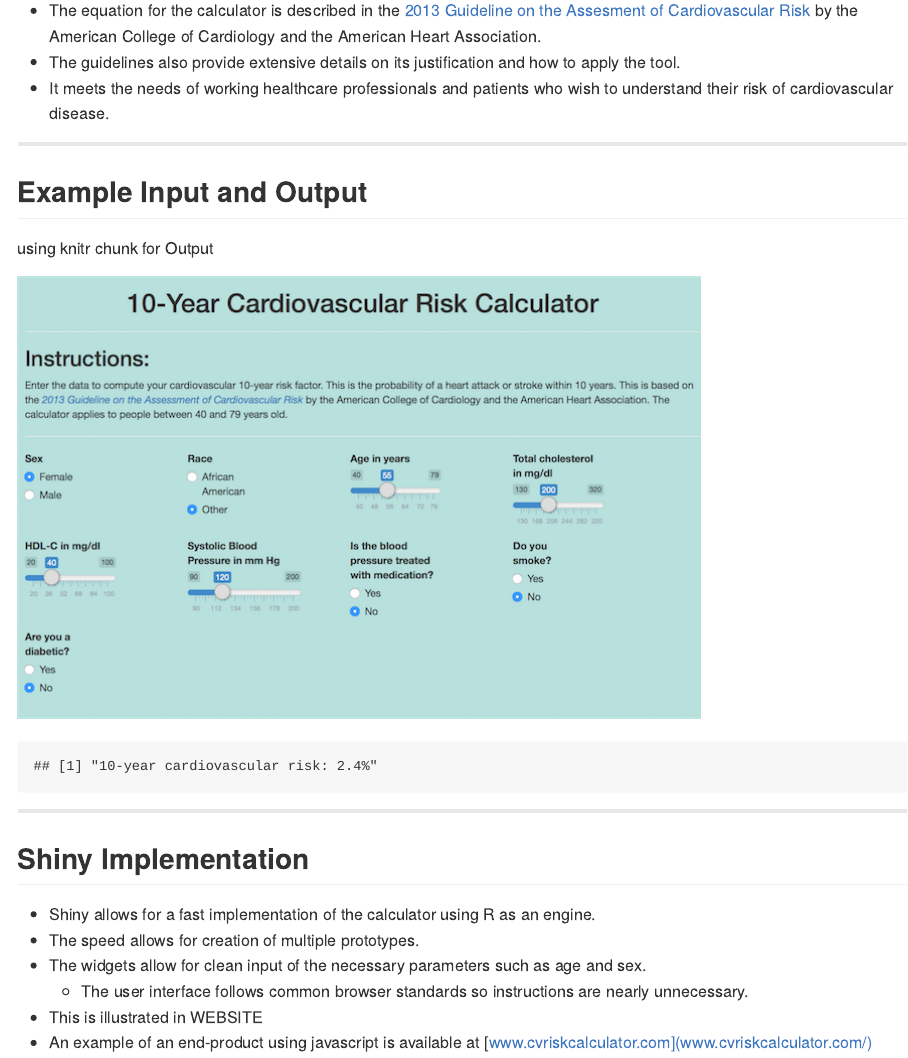
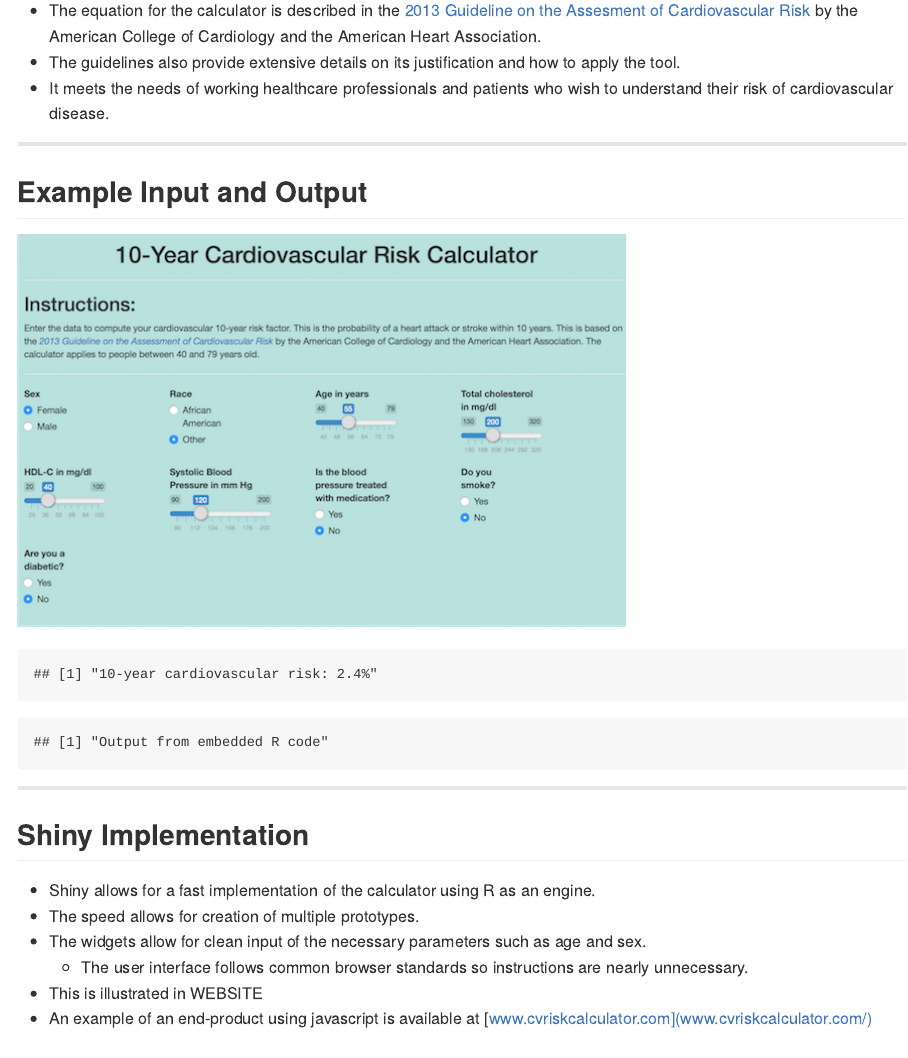
Before and after one commit to gamercier/cvCalculator_slides, an R Markdown document (index.Rmd): the page in a window 1100 px wide, from 350 px down. The pictures show the output file index.md that the author committed with the source, drawn offline in the style of GitHub.

Commit message:
Made figure smaller

````diff
--- a/index.Rmd
+++ b/index.Rmd
@@ -11,8 +11,8 @@ framework: io2012          # {io2012, html5slides, shower, dzslides, ...}
 widgets: [mathjax]         # {quiz, bootstrap}
 output:
    ioslides_presentation:
-     fig_height: 6
-     fig_width: 7
+     fig_height: 4
+     fig_width: 5
      keep_md: yes
 ---
 
@@ -40,13 +40,13 @@ knitr::opts_chunk$set(echo = FALSE)
 ---
 
 ## Example Input and Output
-using knitr chunk for Output
 
-![](./figures/cvcalc_screen_small.png)
+![](./figures/cvcalc_screen_smaller.png)
 
 ```{r echo = FALSE}
 source("./src/cvcalc.R")
 print(paste0("10-year cardiovascular risk: ",round(cvcalc("Female","Other",pack.obs(55,200,40,0,120,0,0)),1),"%"))
+print("Output from embedded R code")
 ```
 
 ---
````
Also changed, not shown: figures/cvcalc_screen_smaller.png (added), index.html, index.md.
